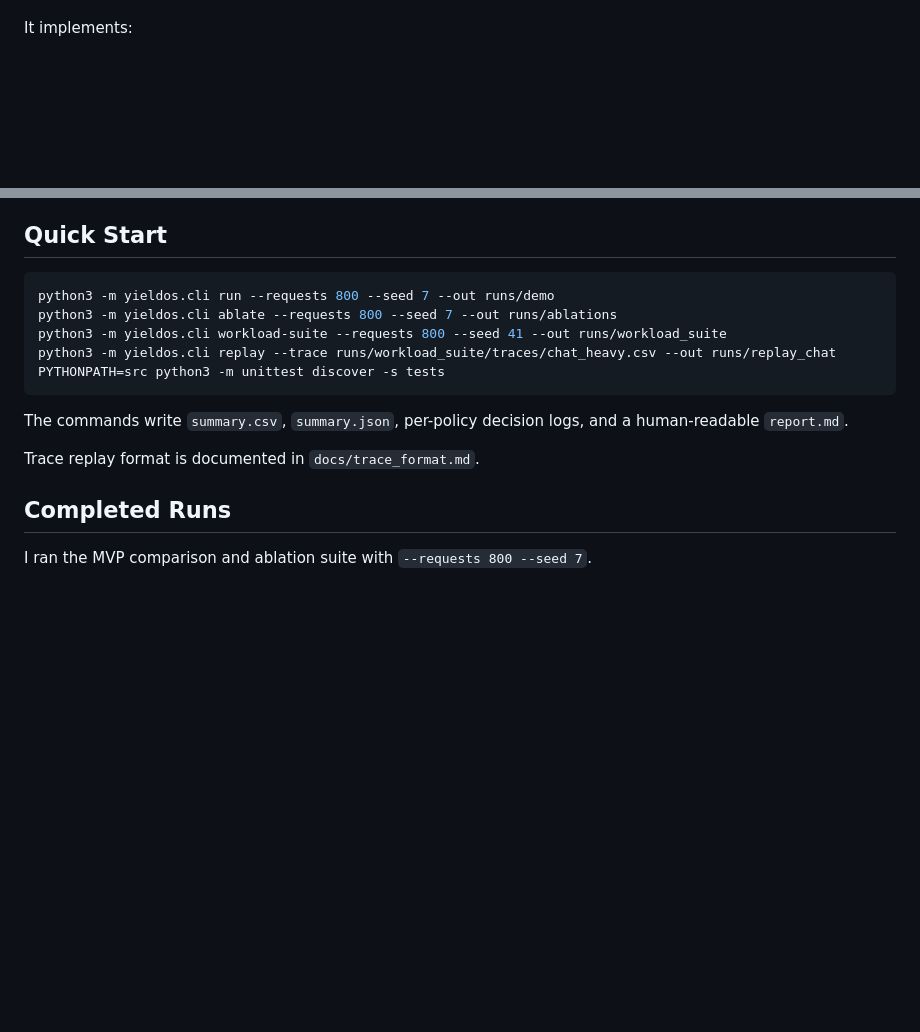
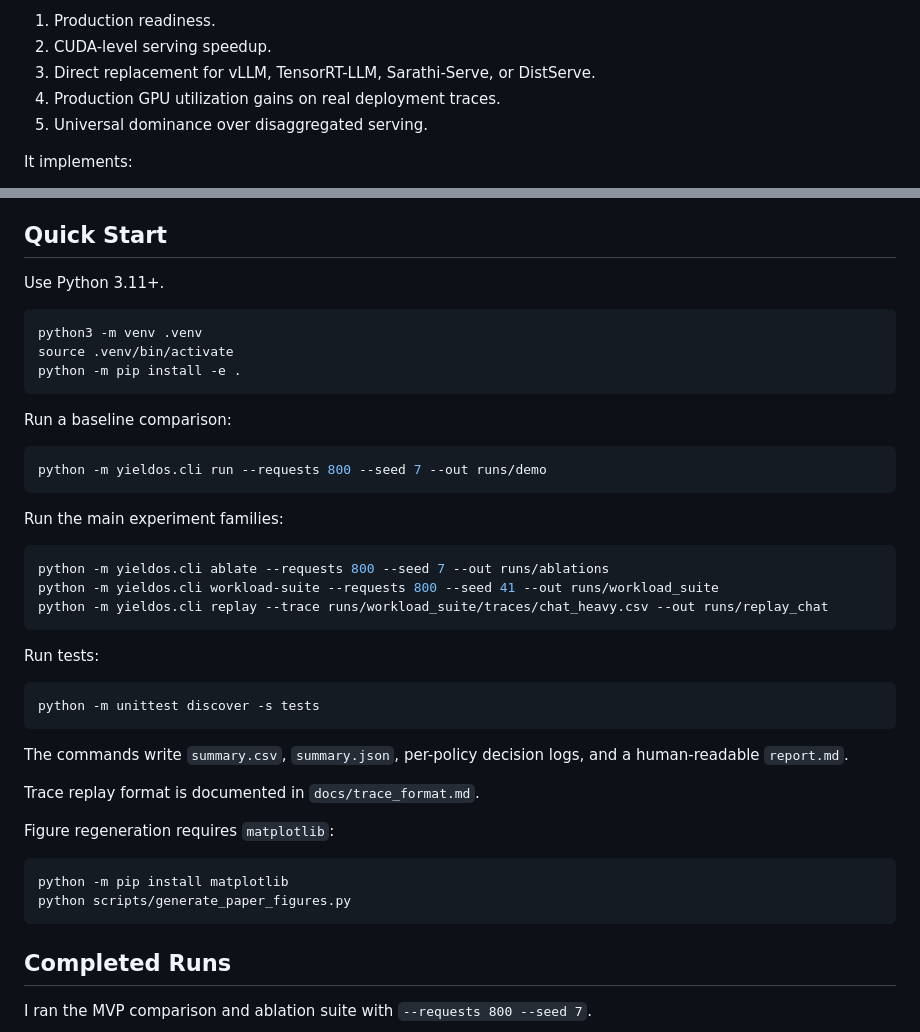
Before and after one commit to nikitph/yieldos, a Markdown page: README.md, 2 parts joined by grey strips. Rendered like a GitHub page; blank space fills up the shorter version.

Commit message:
Improve README onboarding

````diff
--- a/README.md
+++ b/README.md
@@ -6,3 +90,8 @@ governance.
+1. Production readiness.
+2. CUDA-level serving speedup.
+3. Direct replacement for vLLM, TensorRT-LLM, Sarathi-Serve, or DistServe.
+4. Production GPU utilization gains on real deployment traces.
+5. Universal dominance over disaggregated serving.
 
 It implements:
 
@@ -42,18 +131,45 @@ The current evidence does not yet claim:
 
 ## Quick Start
 
+Use Python 3.11+.
+
 ```bash
-python3 -m yieldos.cli run --requests 800 --seed 7 --out runs/demo
-python3 -m yieldos.cli ablate --requests 800 --seed 7 --out runs/ablations
-python3 -m yieldos.cli workload-suite --requests 800 --seed 41 --out runs/workload_suite
-python3 -m yieldos.cli replay --trace runs/workload_suite/traces/chat_heavy.csv --out runs/replay_chat
-PYTHONPATH=src python3 -m unittest discover -s tests
+python3 -m venv .venv
+source .venv/bin/activate
+python -m pip install -e .
+```
+
+Run a baseline comparison:
+
+```bash
+python -m yieldos.cli run --requests 800 --seed 7 --out runs/demo
+```
+
+Run the main experiment families:
+
+```bash
+python -m yieldos.cli ablate --requests 800 --seed 7 --out runs/ablations
+python -m yieldos.cli workload-suite --requests 800 --seed 41 --out runs/workload_suite
+python -m yieldos.cli replay --trace runs/workload_suite/traces/chat_heavy.csv --out runs/replay_chat
+```
+
+Run tests:
+
+```bash
+python -m unittest discover -s tests
 ```
 
 The commands write `summary.csv`, `summary.json`, per-policy decision logs, and
 a human-readable `report.md`.
 
 Trace replay format is documented in `docs/trace_format.md`.
+
+Figure regeneration requires `matplotlib`:
+
+```bash
+python -m pip install matplotlib
+python scripts/generate_paper_figures.py
+```
 
 ## Completed Runs
 
````
Also changed, not shown: other parts of README.md (+87 -3 lines).
